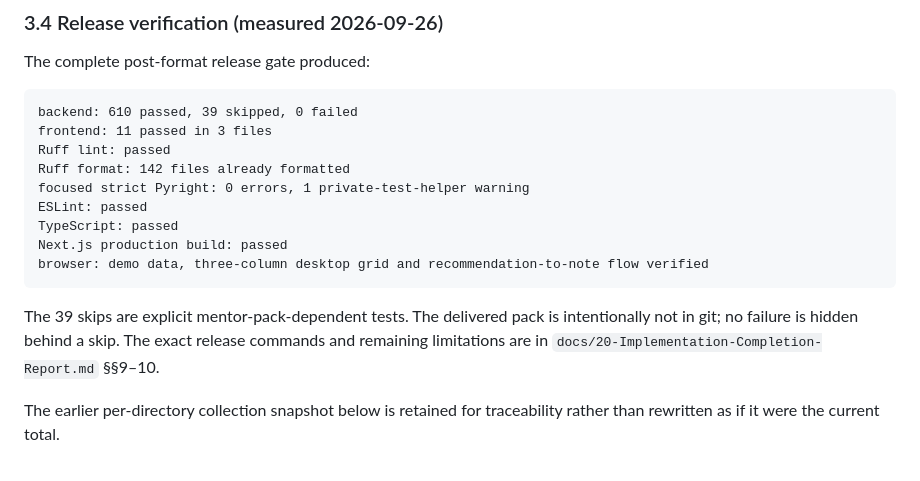
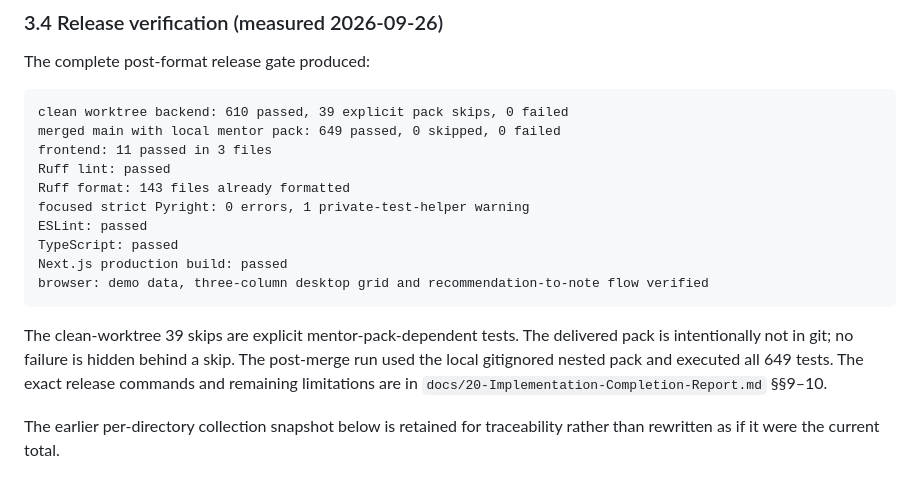
Before and after one commit to OussemaHarrabi/ClaimGuard, a Markdown page: docs/13-Technical-Report.md, the part around the change. Rendered like a GitHub page.

Commit message:
docs: finalize release handoff and verification report

````diff
--- a/docs/13-Technical-Report.md
+++ b/docs/13-Technical-Report.md
@@ -129,10 +129,11 @@ from the pack".)*
 The complete post-format release gate produced:
 
 ```text
-backend: 610 passed, 39 skipped, 0 failed
+clean worktree backend: 610 passed, 39 explicit pack skips, 0 failed
+merged main with local mentor pack: 649 passed, 0 skipped, 0 failed
 frontend: 11 passed in 3 files
 Ruff lint: passed
-Ruff format: 142 files already formatted
+Ruff format: 143 files already formatted
 focused strict Pyright: 0 errors, 1 private-test-helper warning
 ESLint: passed
 TypeScript: passed
@@ -140,9 +141,10 @@ Next.js production build: passed
 browser: demo data, three-column desktop grid and recommendation-to-note flow verified
 ```
 
-The 39 skips are explicit mentor-pack-dependent tests. The delivered pack is intentionally not in
-git; no failure is hidden behind a skip. The exact release commands and remaining limitations are in
-`docs/20-Implementation-Completion-Report.md` §§9–10.
+The clean-worktree 39 skips are explicit mentor-pack-dependent tests. The delivered pack is
+intentionally not in git; no failure is hidden behind a skip. The post-merge run used the local
+gitignored nested pack and executed all 649 tests. The exact release commands and remaining
+limitations are in `docs/20-Implementation-Completion-Report.md` §§9–10.
 
 The earlier per-directory collection snapshot below is retained for traceability rather than
 rewritten as if it were the current total.
````
Also changed, not shown: docs/20-Implementation-Completion-Report.md (+3 -3 lines).
